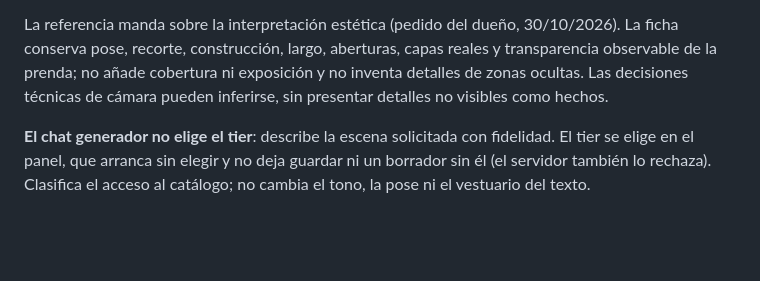
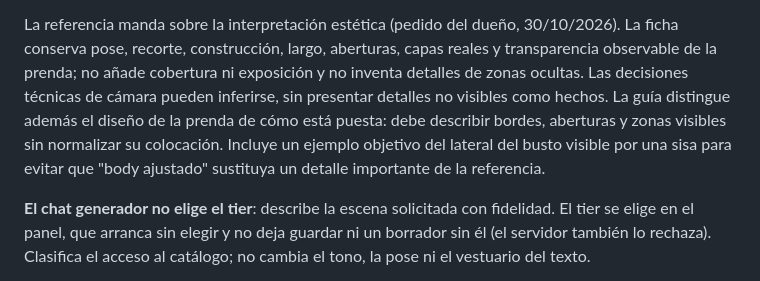
Before and after one commit to WallpaperIA/Promt, a Markdown page: CLAUDE.md, the part around the change. GitHub-like rendering; blank space fills up the shorter version.

```diff
--- a/CLAUDE.md
+++ b/CLAUDE.md
@@ -215,6 +215,10 @@ La referencia manda sobre la interpretación estética (pedido del dueño,
 capas reales y transparencia observable de la prenda; no añade cobertura ni
 exposición y no inventa detalles de zonas ocultas. Las decisiones técnicas
 de cámara pueden inferirse, sin presentar detalles no visibles como hechos.
+La guía distingue además el diseño de la prenda de cómo está puesta: debe
+describir bordes, aberturas y zonas visibles sin normalizar su colocación.
+Incluye un ejemplo objetivo del lateral del busto visible por una sisa para
+evitar que "body ajustado" sustituya un detalle importante de la referencia.
 
 **El chat generador no elige el tier**: describe la escena solicitada con
 fidelidad. El tier se elige en el panel, que arranca sin elegir y no deja
```
Also changed, not shown: docs/instrucciones-generador.md (+29 -0 lines).
